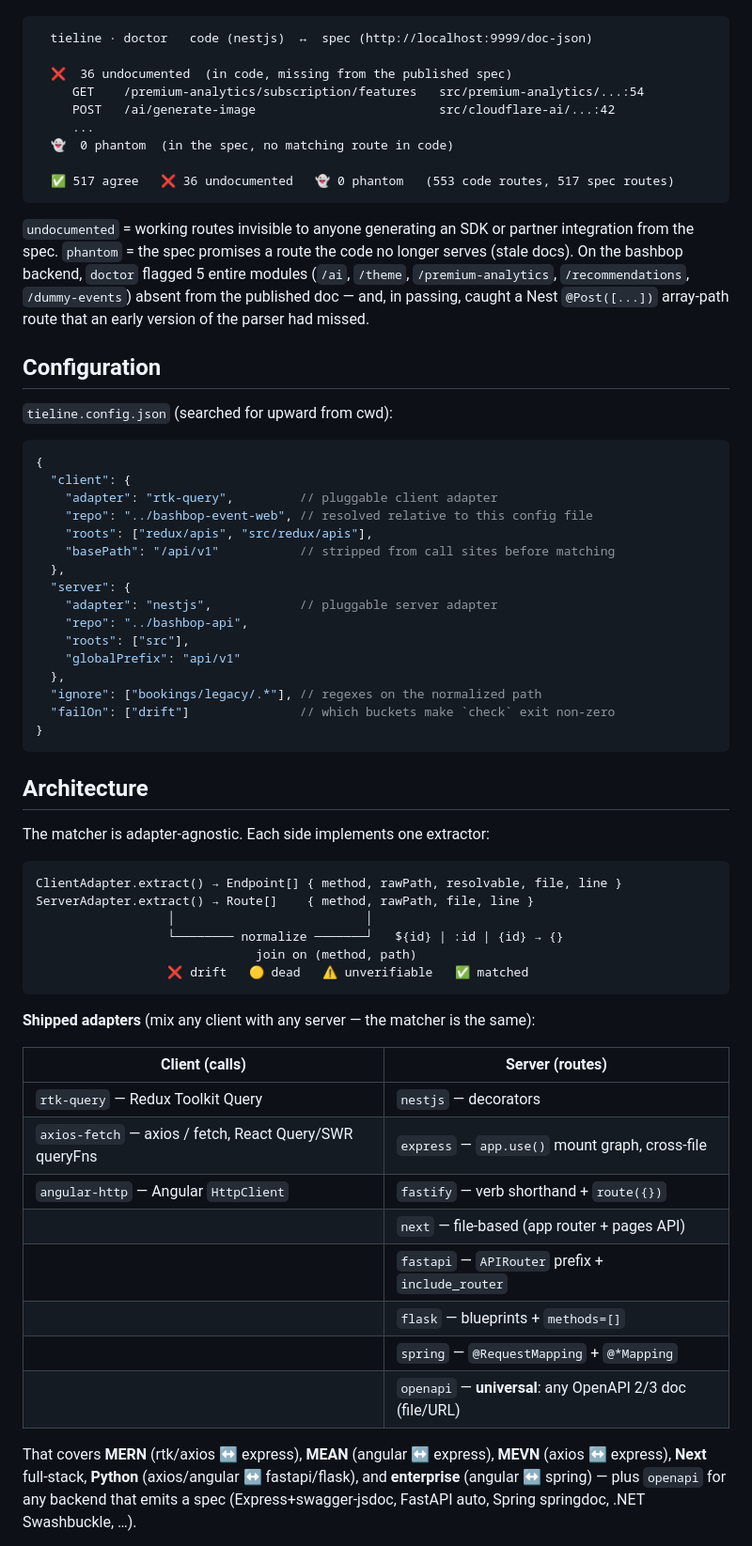
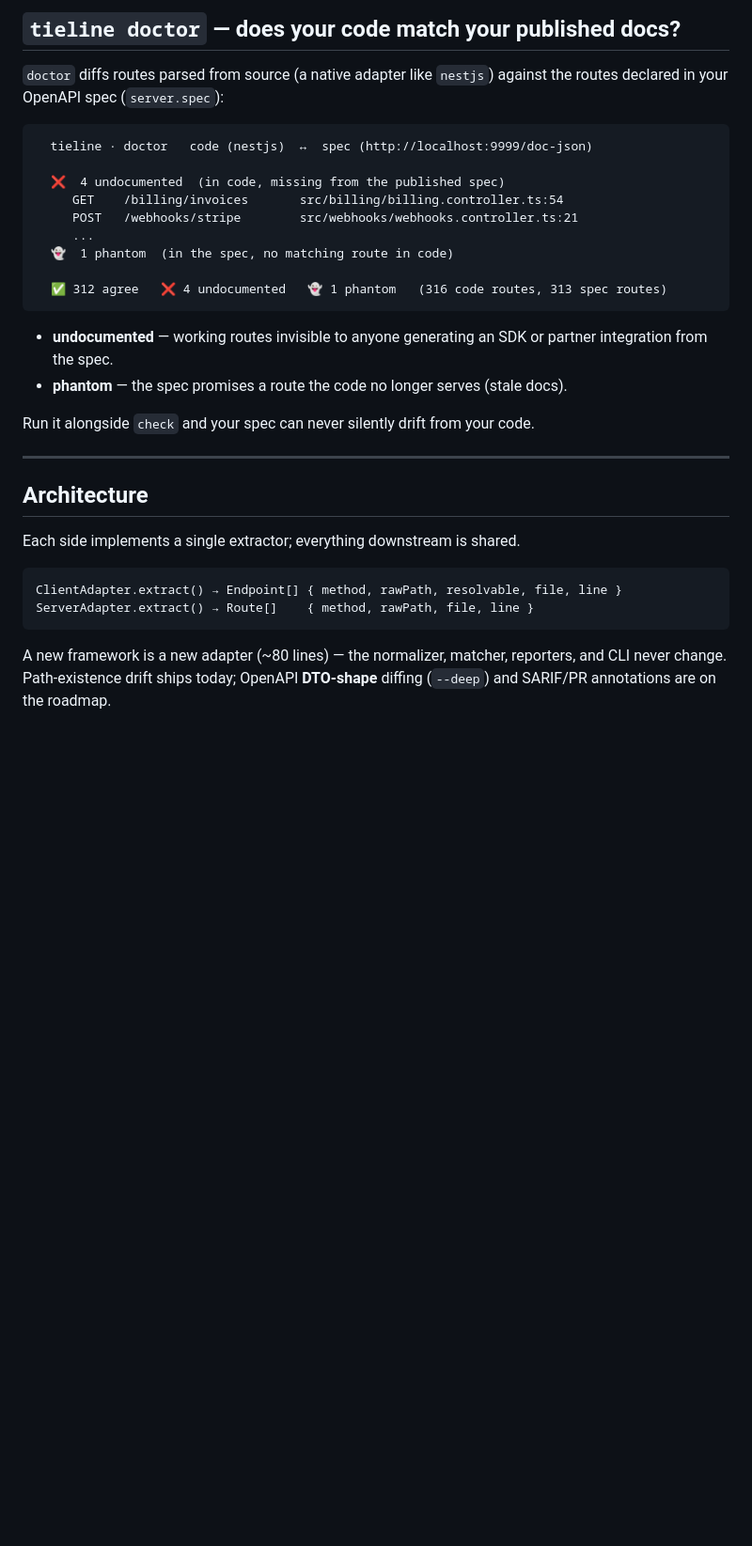
Before and after one commit to nugehs/tieline, a Markdown page: README.md, the part around one of its changes. Shown at 94% size. Rendered like a GitHub page; blank space fills up the shorter version.

````diff
--- a/README.md
+++ b/README.md
@@ -71,75 +176,38 @@ routes declared in your OpenAPI spec (`server.spec`, a file or live URL):
+## `tieline doctor` — does your code match your published docs?
+
+`doctor` diffs routes parsed from source (a native adapter like `nestjs`) against
+the routes declared in your OpenAPI spec (`server.spec`):
 
 ```
   tieline · doctor   code (nestjs)  ↔  spec (http://localhost:9999/doc-json)
 
-  ❌  36 undocumented  (in code, missing from the published spec)
-     GET    /premium-analytics/subscription/features   src/premium-analytics/...:54
-     POST   /ai/generate-image                         src/cloudflare-ai/...:42
+  ❌  4 undocumented  (in code, missing from the published spec)
+     GET    /billing/invoices       src/billing/billing.controller.ts:54
+     POST   /webhooks/stripe        src/webhooks/webhooks.controller.ts:21
      ...
-  👻  0 phantom  (in the spec, no matching route in code)
+  👻  1 phantom  (in the spec, no matching route in code)
 
-  ✅ 517 agree   ❌ 36 undocumented   👻 0 phantom   (553 code routes, 517 spec routes)
+  ✅ 312 agree   ❌ 4 undocumented   👻 1 phantom   (316 code routes, 313 spec routes)
 ```
 
-`undocumented` = working routes invisible to anyone generating an SDK or
-partner integration from the spec. `phantom` = the spec promises a route the
-code no longer serves (stale docs). On the bashbop backend, `doctor` flagged 5
-entire modules (`/ai`, `/theme`, `/premium-analytics`, `/recommendations`,
-`/dummy-events`) absent from the published doc — and, in passing, caught a Nest
-`@Post([...])` array-path route that an early version of the parser had missed.
+- **undocumented** — working routes invisible to anyone generating an SDK or
+  partner integration from the spec.
+- **phantom** — the spec promises a route the code no longer serves (stale docs).
 
-## Configuration
+Run it alongside `check` and your spec can never silently drift from your code.
 
-`tieline.config.json` (searched for upward from cwd):
-
-```jsonc
-{
-  "client": {
-    "adapter": "rtk-query",         // pluggable client adapter
-    "repo": "../bashbop-event-web", // resolved relative to this config file
-    "roots": ["redux/apis", "src/redux/apis"],
-    "basePath": "/api/v1"           // stripped from call sites before matching
-  },
-  "server": {
-    "adapter": "nestjs",            // pluggable server adapter
-    "repo": "../bashbop-api",
-    "roots": ["src"],
-    "globalPrefix": "api/v1"
-  },
-  "ignore": ["bookings/legacy/.*"], // regexes on the normalized path
-  "failOn": ["drift"]               // which buckets make `check` exit non-zero
-}
-```
+---
 
 ## Architecture
 
-The matcher is adapter-agnostic. Each side implements one extractor:
+Each side implements a single extractor; everything downstream is shared.
 
 ```
 ClientAdapter.extract() → Endpoint[] { method, rawPath, resolvable, file, line }
 ServerAdapter.extract() → Route[]    { method, rawPath, file, line }
-                  │                          │
-                  └──────── normalize ───────┘   ${id} | :id | {id} → {}
-                              join on (method, path)
-                  ❌ drift   🟡 dead   ⚠️ unverifiable   ✅ matched
 ```
 
-**Shipped adapters** (mix any client with any server — the matcher is the same):
+A new framework is a new adapter (~80 lines) — the normalizer, matcher, reporters,
+and CLI never change. Path-existence drift ships today; OpenAPI **DTO-shape**
+diffing (`--deep`) and SARIF/PR annotations are on the roadmap.
 
-| Client (calls)                          | Server (routes)                                            |
-| --------------------------------------- | ---------------------------------------------------------- |
-| `rtk-query` — Redux Toolkit Query       | `nestjs` — decorators                                      |
-| `axios-fetch` — axios / fetch, React Query/SWR queryFns | `express` — `app.use()` mount graph, cross-file |
-| `angular-http` — Angular `HttpClient`   | `fastify` — verb shorthand + `route({})`                   |
-|                                         | `next` — file-based (app router + pages API)               |
-|                                         | `fastapi` — `APIRouter` prefix + `include_router`          |
-|                                         | `flask` — blueprints + `methods=[]`                        |
-|                                         | `spring` — `@RequestMapping` + `@*Mapping`                 |
-|                                         | `openapi` — **universal**: any OpenAPI 2/3 doc (file/URL)  |
-
-That covers **MERN** (rtk/axios ↔ express), **MEAN** (angular ↔ express),
-**MEVN** (axios ↔ express), **Next** full-stack, **Python** (axios/angular ↔
-fastapi/flask), and **enterprise** (angular ↔ spring) — plus `openapi` for any
-backend that emits a spec (Express+swagger-jsdoc, FastAPI auto, Spring
-springdoc, .NET Swashbuckle, …).
-
````
Also changed, not shown: other parts of README.md (+174 -92 lines).
